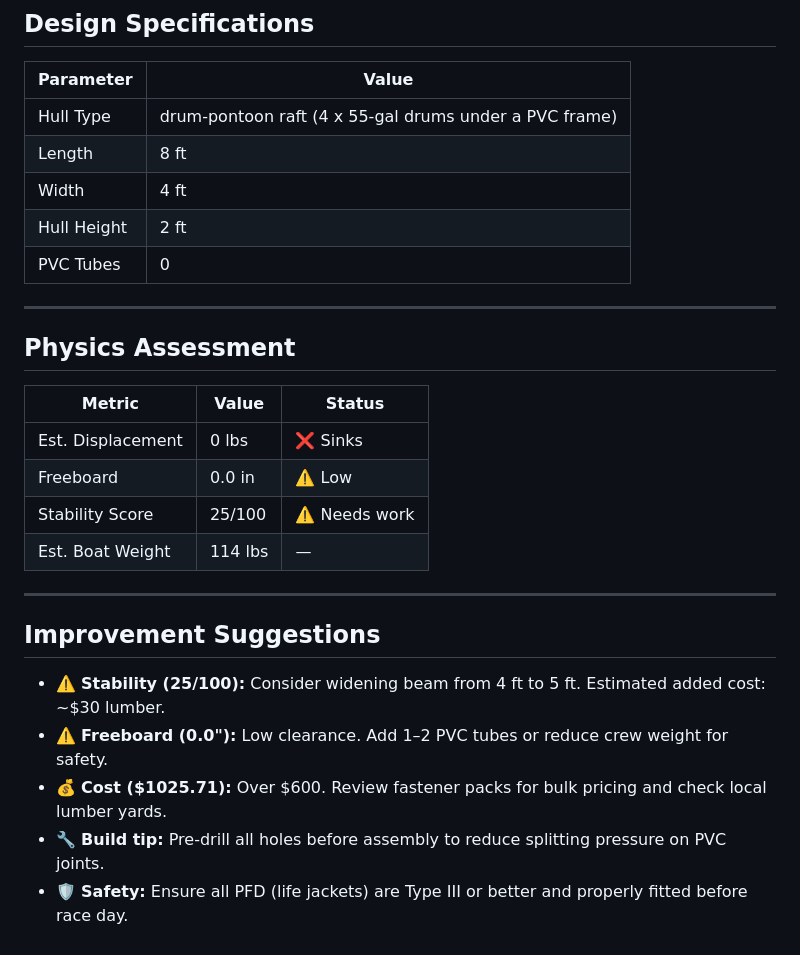
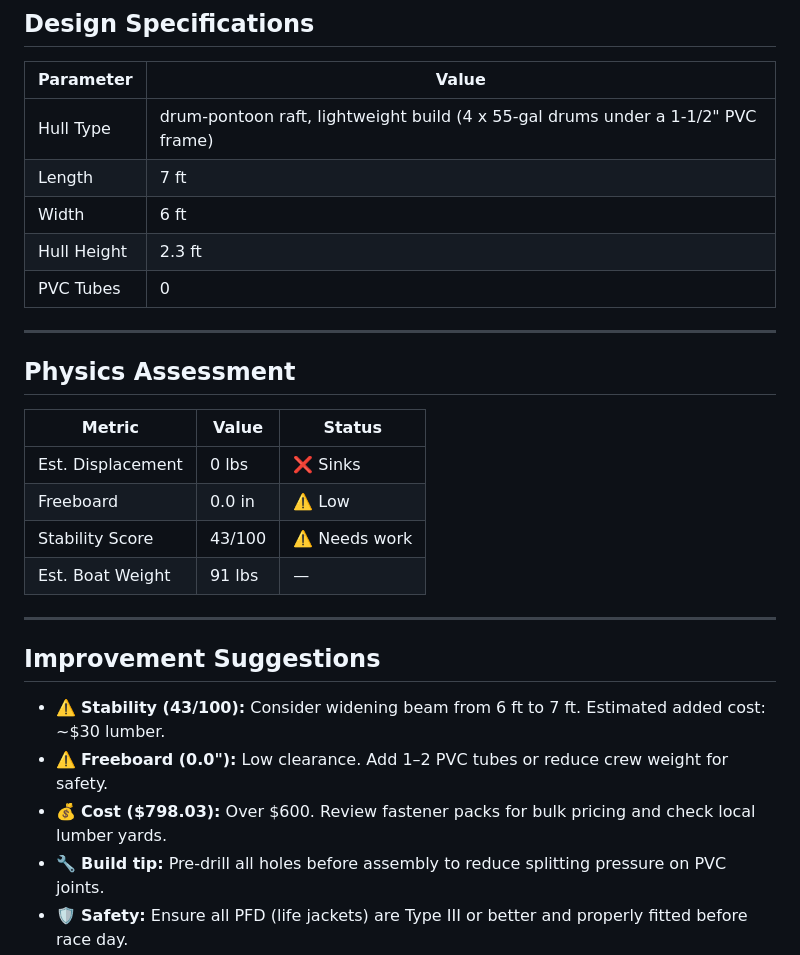
Before and after one commit to darkmastermindz/build-a-boat, a Markdown page: reports/2026-10-02-latest-report.md, the part around one of its changes. Rendered like a GitHub page.

```diff
--- a/reports/2026-10-02-latest-report.md
+++ b/reports/2026-10-02-latest-report.md
@@ -11,10 +11,10 @@
 
 | Parameter | Value |
 |-----------|-------|
-| Hull Type | drum-pontoon raft (4 x 55-gal drums under a PVC frame) |
-| Length | 8 ft |
-| Width | 4 ft |
-| Hull Height | 2 ft |
+| Hull Type | drum-pontoon raft, lightweight build (4 x 55-gal drums under a 1-1/2" PVC frame) |
+| Length | 7 ft |
+| Width | 6 ft |
+| Hull Height | 2.3 ft |
 | PVC Tubes | 0 |
 
 ---
@@ -25,16 +25,16 @@
 |--------|-------|--------|
 | Est. Displacement | 0 lbs | ❌ Sinks |
 | Freeboard | 0.0 in | ⚠️ Low |
-| Stability Score | 25/100 | ⚠️ Needs work |
-| Est. Boat Weight | 114 lbs | — |
+| Stability Score | 43/100 | ⚠️ Needs work |
+| Est. Boat Weight | 91 lbs | — |
 
 ---
 
 ## Improvement Suggestions
 
-- ⚠️ **Stability (25/100):** Consider widening beam from 4 ft to 5 ft. Estimated added cost: ~$30 lumber.
+- ⚠️ **Stability (43/100):** Consider widening beam from 6 ft to 7 ft. Estimated added cost: ~$30 lumber.
 - ⚠️ **Freeboard (0.0"):** Low clearance. Add 1–2 PVC tubes or reduce crew weight for safety.
-- 💰 **Cost ($1025.71):** Over $600. Review fastener packs for bulk pricing and check local lumber yards.
+- 💰 **Cost ($798.03):** Over $600. Review fastener packs for bulk pricing and check local lumber yards.
 - 🔧 **Build tip:** Pre-drill all holes before assembly to reduce splitting pressure on PVC joints.
 - 🛡️ **Safety:** Ensure all PFD (life jackets) are Type III or better and properly fitted before race day.
 
```
Also changed, not shown: other parts of reports/2026-10-02-latest-report.md (+25 -27 lines), reports/latest-report.md (+33 -35 lines).
